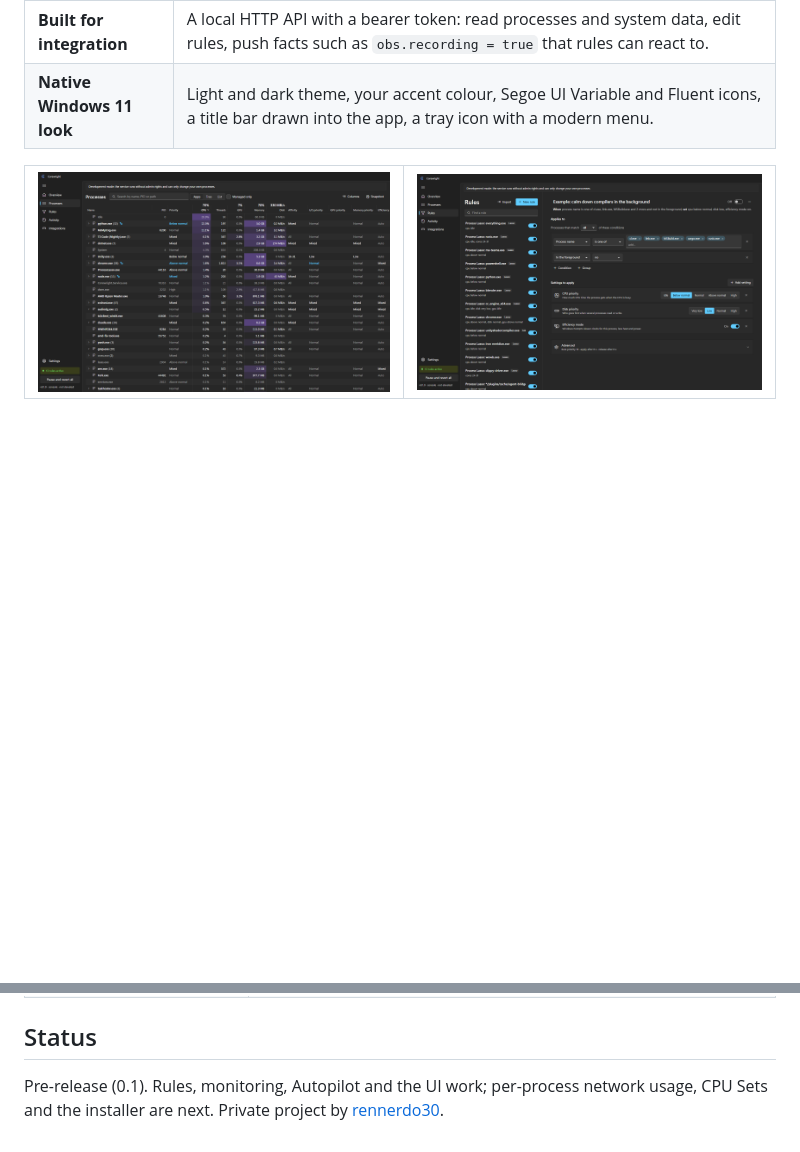
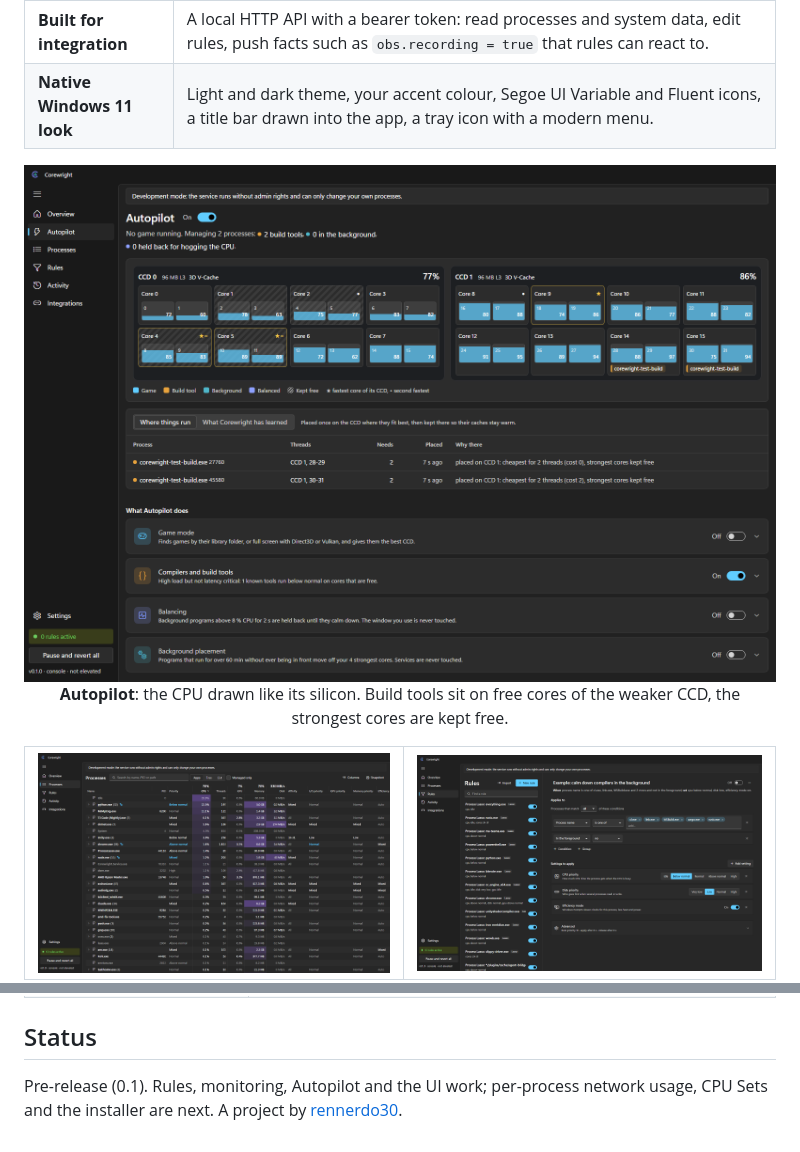
Before and after one commit to rennerdo30/corewright, a Markdown page: README.md, 2 parts joined by grey strips. Drawn GitHub-style; pictures changed too: docs/images/autopilot.png (added); blank space fills up the shorter version.

```diff
--- a/README.md
+++ b/README.md
@@ -32,6 +32,11 @@ And it stays out of the way: the service idles at **0.01 % CPU and about 17 MB o
 | **Process Lasso import** | One click imports your `prolasso.ini`, including command-line patterns, and lists what Corewright cannot express yet. |
 | **Built for integration** | A local HTTP API with a bearer token: read processes and system data, edit rules, push facts such as `obs.recording = true` that rules can react to. |
 | **Native Windows 11 look** | Light and dark theme, your accent colour, Segoe UI Variable and Fluent icons, a title bar drawn into the app, a tray icon with a modern menu. |
+
+<p align="center">
+  <img src="docs/images/autopilot.png" alt="Autopilot: the CPU drawn like its silicon, with each placed process on its cores">
+  <br><b>Autopilot</b>: the CPU drawn like its silicon. Build tools sit on free cores of the weaker CCD, the strongest cores are kept free.
+</p>
 
 <table>
   <tr>
@@ -113,4 +118,4 @@ curl -X PUT http://127.0.0.1:47830/api/v1/facts/obs.recording \
 
 ## Status
 
-Pre-release (0.1). Rules, monitoring, Autopilot and the UI work; per-process network usage, CPU Sets and the installer are next. Private project by [rennerdo30](https://github.com/rennerdo30).
+Pre-release (0.1). Rules, monitoring, Autopilot and the UI work; per-process network usage, CPU Sets and the installer are next. A project by [rennerdo30](https://github.com/rennerdo30).
```
Also changed, not shown: 10 other files.
